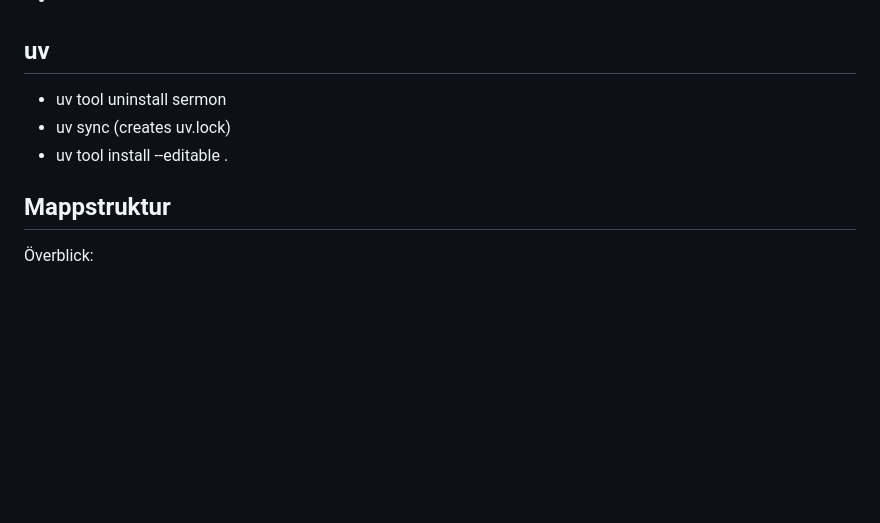
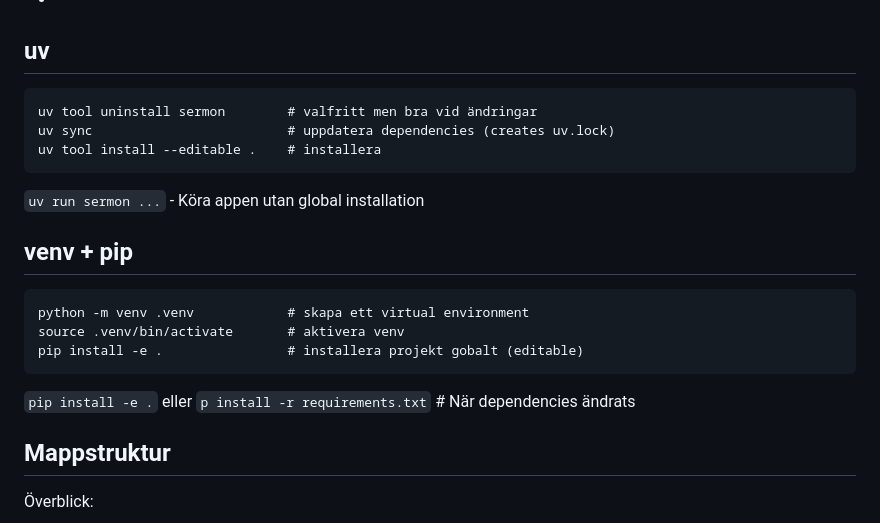
Before and after one commit to oskar-fornander/sermon, a Markdown page: README.md, the part around the change. GitHub-like rendering; blank space fills up the shorter version.

Commit message:
Add uv and venv+pip instructions

````diff
--- a/README.md
+++ b/README.md
@@ -14,9 +14,23 @@ Privat predikoregister för mina predikningar.
 
 ## uv
 
-- uv tool uninstall sermon
-- uv sync  (creates uv.lock)
-- uv tool install --editable .
+
+``` Installera CLI globalt (editable)
+uv tool uninstall sermon        # valfritt men bra vid ändringar
+uv sync                         # uppdatera dependencies (creates uv.lock)
+uv tool install --editable .    # installera
+```
+
+`uv run sermon ...`  - Köra appen utan global installation
+
+## venv + pip
+
+``` Installera med venv + pip
+python -m venv .venv            # skapa ett virtual environment
+source .venv/bin/activate       # aktivera venv
+pip install -e .                # installera projekt gobalt (editable)
+```
+`pip install -e .` eller `p install -r requirements.txt`  # När dependencies ändrats
 
 
 ## Mappstruktur
````
